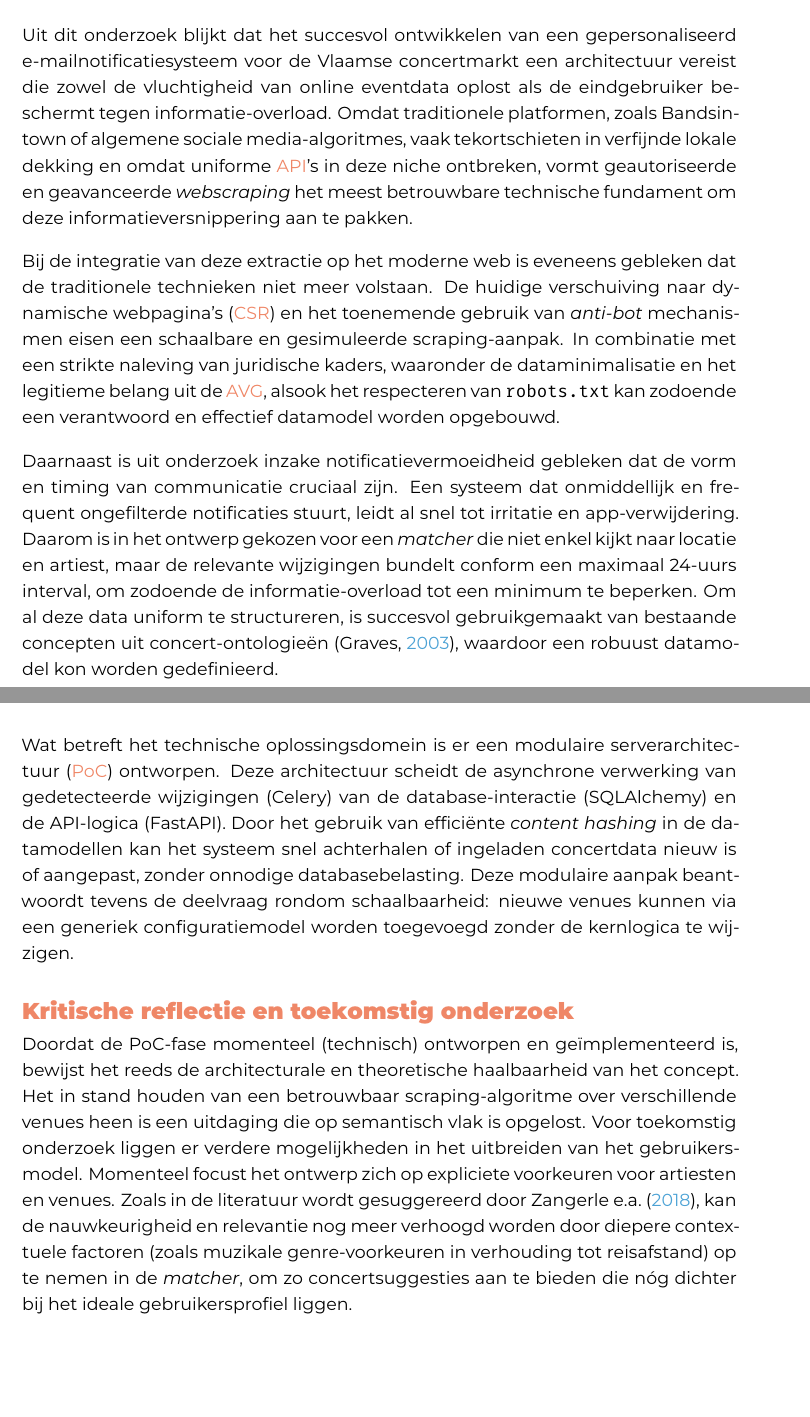
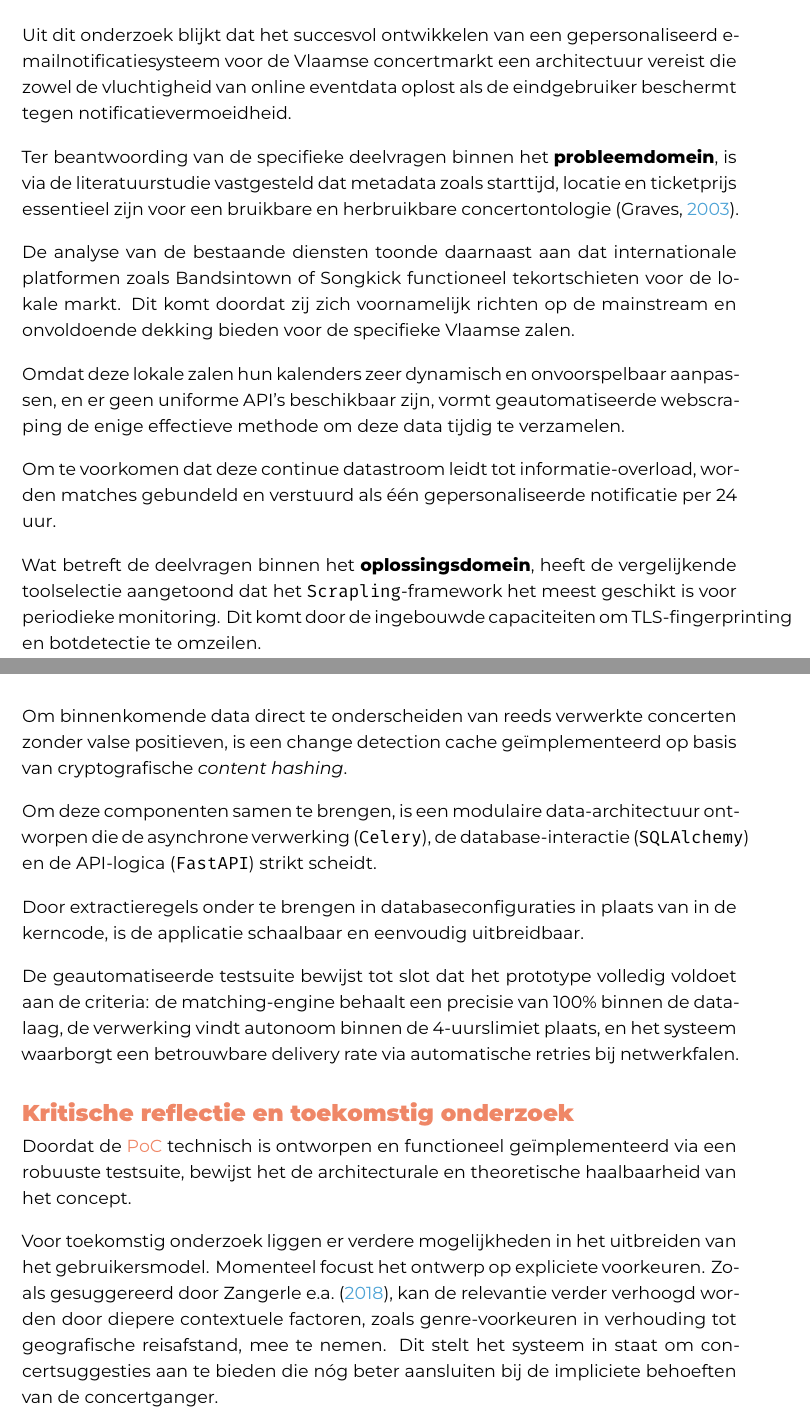
Before and after one commit to kjellstanssens/bachelorproef, a LaTeX thesis (bachproef/StanssensKjellBP.tex, which reads bachproef/conclusie.tex): two parts of pages 52 and 53 of 82, joined at a grey line, cut so that both start at the same text, the shorter picture padded with empty space. Compiled offline with XeLaTeX; a LaTeX package or settings file that is missing is left out.

Commit message:
Uitbreiden conclusie + fix in samenvatting

```diff
--- a/bachproef/conclusie.tex
+++ b/bachproef/conclusie.tex
@@ -6,27 +6,82 @@
 \label{ch:conclusie}
 
-Uit dit onderzoek blijkt dat het succesvol ontwikkelen van een gepersonaliseerd e-mailnotificatiesysteem voor de Vlaamse concertmarkt een architectuur vereist die zowel de vluchtigheid van online eventdata oplost als de eindgebruiker beschermt tegen informatie-overload.
-Omdat traditionele platformen, zoals Bandsintown of algemene sociale media-algoritmes, vaak tekortschieten in verfijnde lokale dekking en omdat uniforme \gls{API}'s in deze niche ontbreken, vormt geautoriseerde en geavanceerde \textit{webscraping} het meest betrouwbare technische fundament om deze informatieversnippering aan te pakken.
+Uit dit onderzoek blijkt dat het succesvol
+ontwikkelen van een gepersonaliseerd
+e-mailnotificatiesysteem voor de Vlaamse
+concertmarkt een architectuur vereist die
+zowel de vluchtigheid van online eventdata
+oplost als de eindgebruiker beschermt
+tegen notificatievermoeidheid.
 
-Bij de integratie van deze extractie op het moderne web is eveneens gebleken dat de traditionele technieken niet meer volstaan.
-De huidige verschuiving naar dynamische webpagina's (\gls{CSR}) en het toenemende gebruik van \textit{anti-bot} mechanismen eisen een schaalbare en gesimuleerde scraping-aanpak.
-In combinatie met een strikte naleving van juridische kaders, waaronder de dataminimalisatie en het legitieme belang uit de \gls{AVG},
-alsook het respecteren van \texttt{robots.txt} kan zodoende een verantwoord en effectief datamodel worden opgebouwd.
+Ter beantwoording van de specifieke deelvragen
+binnen het \textbf{probleemdomein}, is via de
+literatuurstudie vastgesteld dat metadata
+zoals starttijd, locatie en ticketprijs
+essentieel zijn voor een bruikbare en
+herbruikbare concertontologie \autocite{Graves2003}.
 
-Daarnaast is uit onderzoek inzake notificatievermoeidheid gebleken dat de vorm en timing van communicatie cruciaal zijn.
-Een systeem dat onmiddellijk en frequent ongefilterde notificaties stuurt, leidt al snel tot irritatie en app-verwijdering.
-Daarom is in het ontwerp gekozen voor een \textit{matcher} die niet enkel kijkt naar locatie en artiest,
-maar de relevante wijzigingen bundelt conform een maximaal 24-uurs interval, om zodoende de informatie-overload tot een minimum te beperken.
-Om al deze data uniform te structureren, is succesvol gebruikgemaakt van bestaande concepten uit concert-ontologieën \autocite{Graves2003},
-waardoor een robuust datamodel kon worden gedefinieerd.
+De analyse van de bestaande diensten toonde
+daarnaast aan dat internationale platformen
+zoals Bandsintown of Songkick functioneel
+tekortschieten voor de lokale markt. Dit komt
+doordat zij zich voornamelijk richten op de
+mainstream en onvoldoende dekking
+bieden voor de specifieke Vlaamse zalen.
 
-Wat betreft het technische oplossingsdomein is er een modulaire serverarchitectuur (\gls{PoC}) ontworpen.
-Deze architectuur scheidt de asynchrone verwerking van gedetecteerde wijzigingen (Celery) van de database-interactie (SQLAlchemy) en de API-logica (FastAPI).
-Door het gebruik van efficiënte \textit{content hashing} in de datamodellen kan het systeem snel achterhalen of ingeladen concertdata nieuw is of aangepast, zonder onnodige databasebelasting.
-Deze modulaire aanpak beantwoordt tevens de deelvraag rondom schaalbaarheid: nieuwe venues kunnen via een generiek configuratiemodel worden toegevoegd zonder de kernlogica te wijzigen.
+Omdat deze lokale zalen hun kalenders zeer
+dynamisch en onvoorspelbaar aanpassen, en er
+geen uniforme API's beschikbaar zijn, vormt
+geautomatiseerde webscraping de enige effectieve
+methode om deze data tijdig te verzamelen.
+
+Om te voorkomen dat deze continue datastroom
+leidt tot informatie-overload, worden
+matches gebundeld en verstuurd als
+één gepersonaliseerde notificatie per 24 uur.
+
+Wat betreft de deelvragen binnen het
+\textbf{oplossingsdomein}, heeft de vergelijkende
+toolselectie aangetoond dat het \texttt{Scrapling}-framework
+het meest geschikt is voor periodieke monitoring.
+Dit komt door de ingebouwde capaciteiten om
+TLS-fingerprinting en botdetectie te omzeilen.
+
+Om binnenkomende data direct te onderscheiden van
+reeds verwerkte concerten zonder valse positieven,
+is een change detection cache geïmplementeerd
+op basis van cryptografische \textit{content hashing}.
+
+Om deze componenten samen te brengen, is een
+modulaire data-architectuur ontworpen die de
+asynchrone verwerking (\texttt{Celery}), de
+database-interactie (\texttt{SQLAlchemy}) en de
+API-logica (\texttt{FastAPI}) strikt scheidt.
+
+Door extractieregels onder te brengen in databaseconfiguraties in plaats van in de kerncode,
+is de applicatie schaalbaar en eenvoudig uitbreidbaar.
+
+De geautomatiseerde testsuite bewijst tot slot
+dat het prototype volledig voldoet aan de criteria:
+de matching-engine behaalt een precisie van 100\%
+binnen de datalaag, de verwerking vindt autonoom
+binnen de 4-uurslimiet plaats, en het systeem
+waarborgt een betrouwbare delivery rate via
+automatische retries bij netwerkfalen.
 
 \section*{Kritische reflectie en toekomstig onderzoek}
 
-Doordat de PoC-fase momenteel (technisch) ontworpen en geïmplementeerd is, bewijst het reeds de architecturale en theoretische haalbaarheid van het concept. Het in stand houden van een betrouwbaar scraping-algoritme over verschillende venues heen is een uitdaging die op semantisch vlak is opgelost.
-Voor toekomstig onderzoek liggen er verdere mogelijkheden in het uitbreiden van het gebruikersmodel. Momenteel focust het ontwerp zich op expliciete voorkeuren voor artiesten en venues. Zoals in de literatuur wordt gesuggereerd door \textcite{Zangerle2018},
-kan de nauwkeurigheid en relevantie nog meer verhoogd worden door diepere contextuele factoren (zoals muzikale genre-voorkeuren in verhouding tot reisafstand) op te nemen in de \textit{matcher}, om zo concertsuggesties aan te bieden die nóg dichter bij het ideale gebruikersprofiel liggen.
+Doordat de \gls{PoC} technisch is ontworpen en
+functioneel geïmplementeerd via een robuuste
+testsuite, bewijst het de architecturale en
+theoretische haalbaarheid van het concept.
+
+Voor toekomstig onderzoek liggen er verdere
+mogelijkheden in het uitbreiden van het gebruikersmodel.
+Momenteel focust het ontwerp op expliciete voorkeuren.
+Zoals gesuggereerd door \textcite{Zangerle2018}, kan
+de relevantie verder verhoogd worden door diepere
+contextuele factoren, zoals genre-voorkeuren in
+verhouding tot geografische reisafstand, mee te nemen.
+Dit stelt het systeem in staat om concertsuggesties
+aan te bieden die nóg beter aansluiten bij de
+impliciete behoeften van de concertganger.
```
Also changed, not shown: bachproef/samenvatting.tex (+1 -1 lines), bachproef/conclusie.tex (2 more changed lines).
